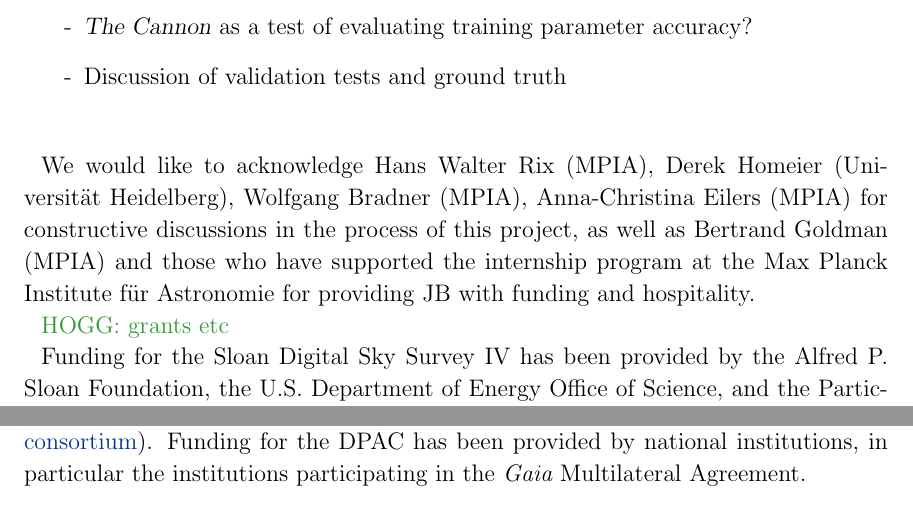
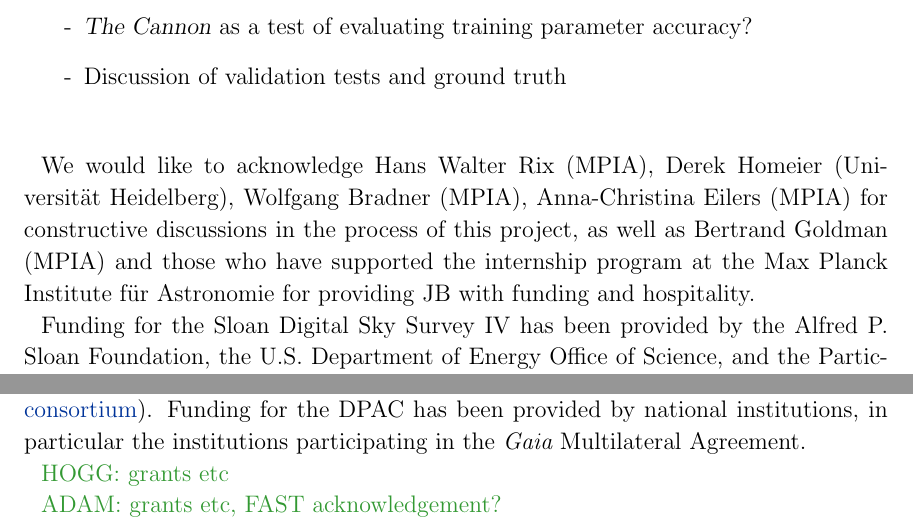
Before and after one commit to jbirky/Mdwarf_project, a LaTeX paper (paper/draft.tex): two parts of pages 9 and 10 of 24, joined at a grey line, cut so that both start at the same text. Compiled offline with pdfLaTeX.

Commit message:
adam note

```diff
--- a/paper/draft.tex
+++ b/paper/draft.tex
@@ -271,8 +271,6 @@ To obtain visual band magnitudes for a set of sources, we cross-matched the 10,3
 \acknowledgements
 We would like to acknowledge Hans Walter Rix (MPIA), Derek Homeier (Universit{\"a}t Heidelberg), Wolfgang Bradner (MPIA), Anna-Christina Eilers (MPIA) for constructive discussions in the process of this project, as well as Bertrand Goldman (MPIA) and those who have supported the internship program at the Max Planck Institute f{\"u}r Astronomie for providing JB with funding and hospitality.
 
-\color{gcolor}{HOGG: grants etc}\color{black}
-
 Funding for the Sloan Digital Sky Survey IV has been provided by the Alfred P. Sloan Foundation, the U.S. Department of Energy Office of Science, and the Participating Institutions. SDSS-IV acknowledges support and resources from the Center for High-Performance Computing at
 the University of Utah. The SDSS web site is www.sdss.org.
 
@@ -303,6 +301,10 @@ Data Processing and Analysis Consortium (DPAC,
 \url{https://www.cosmos.esa.int/web/gaia/dpac/consortium}). Funding for the DPAC
 has been provided by national institutions, in particular the institutions
 participating in the {\it Gaia} Multilateral Agreement.
+
+\color{gcolor}{HOGG: grants etc}\color{black}
+
+\color{gcolor}{ADAM: grants etc, FAST acknowledgement?}\color{black}
 
 %%==========================================================================================
 %% Figures
```
